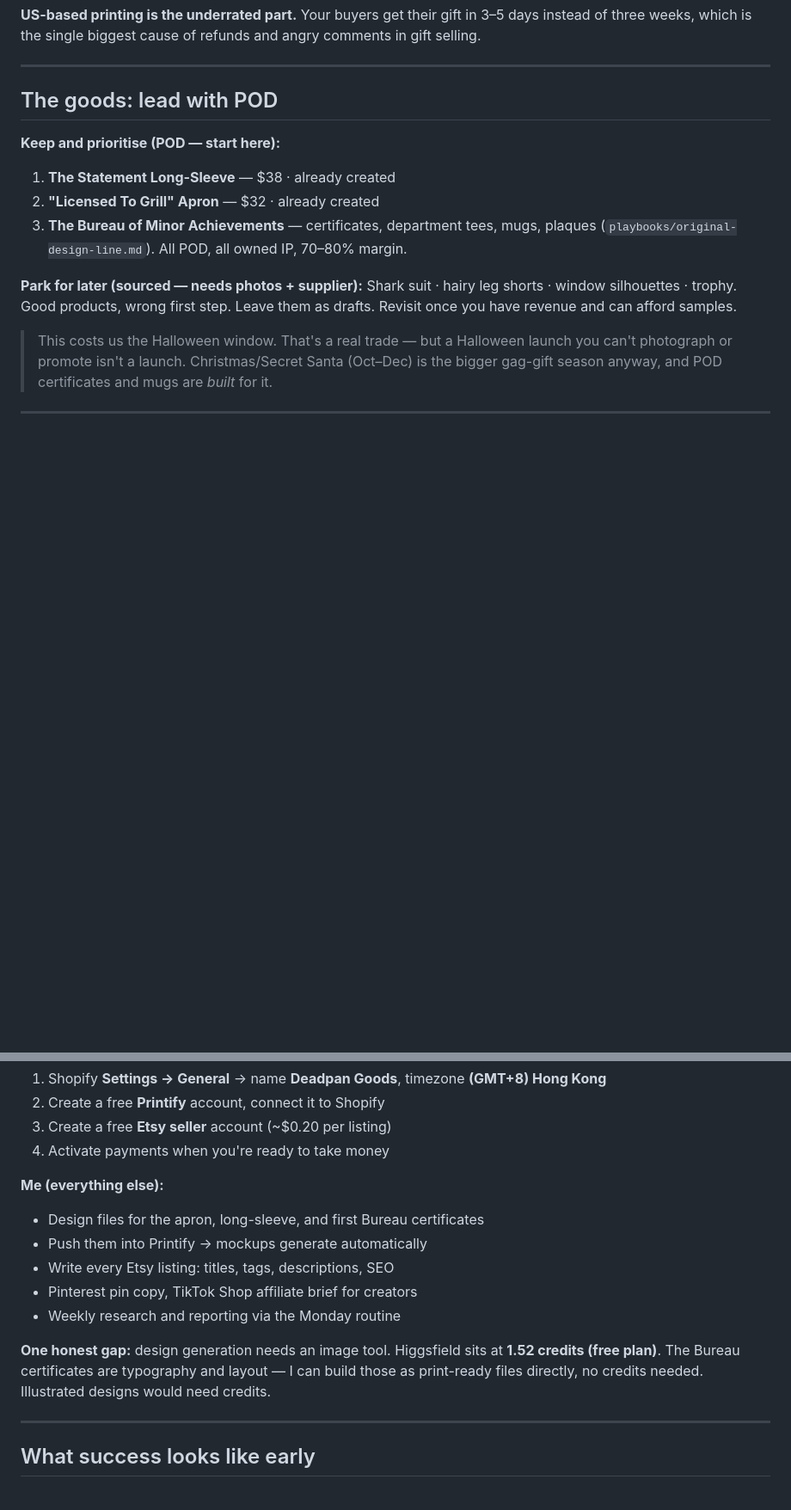
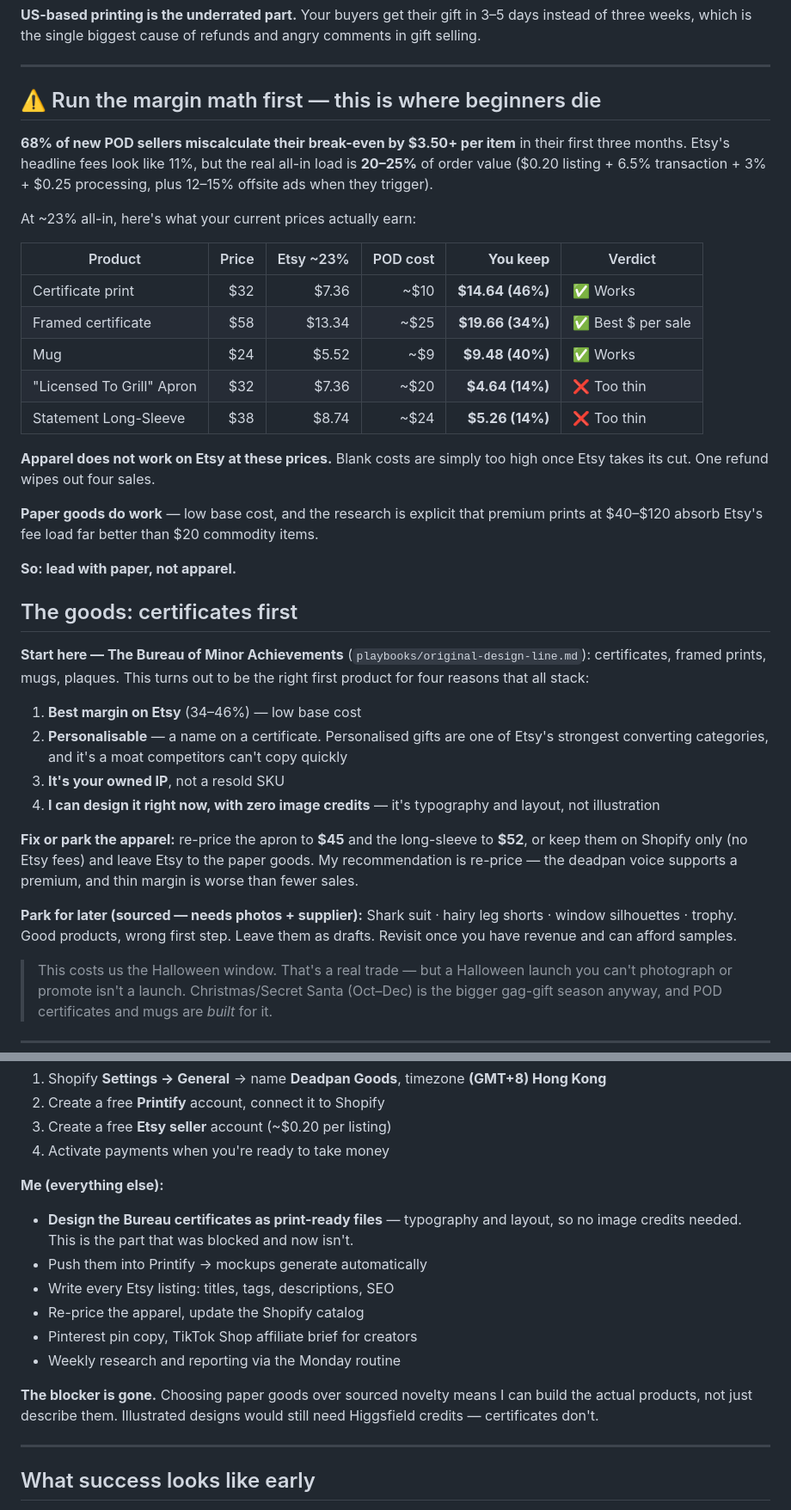
Before and after one commit to CHML0811/EC, a Markdown page: playbooks/beginner-fit-strategy.md, 2 parts joined by grey strips. Shown at 86% size. Drawn GitHub-style; blank space fills up the shorter version.

Commit message:
Add real Etsy unit economics; lead with paper goods over apparel
Research shows Etsy's all-in take is 20-25% of order value, not the ~11%
headline, and that 68% of new POD sellers miscalculate break-even by
$3.50+/item. Running the numbers on the current catalog:

- Certificate print $32 -> keeps $14.64 (46%)  OK
- Framed certificate $58 -> keeps $19.66 (34%) OK
- Apron $32 -> keeps $4.64 (14%)  too thin
- Long-sleeve $38 -> keeps $5.26 (14%) too thin

Apparel blanks are too expensive to survive Etsy's cut at these prices,
so the recommendation shifts to paper goods first: best margin, and the
category the research says absorbs Etsy fees best. Conveniently this is
also the Bureau of Minor Achievements line — owned IP, personalisable,
and pure typography, so it needs no image-generation credits.

Apparel: re-price to $45/$52 or keep Shopify-only.

Co-Authored-By: Claude Opus 5 <noreply@anthropic.com>
Claude-Session: https://claude.ai/code/session_01LqeDVNTp2PGZoBkuFJP812

```diff
--- a/playbooks/beginner-fit-strategy.md
+++ b/playbooks/beginner-fit-strategy.md
@@ -37,13 +37,47 @@ selling.
 
 ---
 
-## The goods: lead with POD
+## ⚠️ Run the margin math first — this is where beginners die
 
-**Keep and prioritise (POD — start here):**
-1. **The Statement Long-Sleeve** — $38 · already created
-2. **"Licensed To Grill" Apron** — $32 · already created
-3. **The Bureau of Minor Achievements** — certificates, department tees, mugs, plaques
-   (`playbooks/original-design-line.md`). All POD, all owned IP, 70–80% margin.
+**68% of new POD sellers miscalculate their break-even by $3.50+ per item** in their first
+three months. Etsy's headline fees look like 11%, but the real all-in load is **20–25%** of
+order value ($0.20 listing + 6.5% transaction + 3% + $0.25 processing, plus 12–15% offsite
+ads when they trigger).
+
+At ~23% all-in, here's what your current prices actually earn:
+
+| Product | Price | Etsy ~23% | POD cost | **You keep** | Verdict |
+|---|---:|---:|---:|---:|---|
+| Certificate print | $32 | $7.36 | ~$10 | **$14.64 (46%)** | ✅ Works |
+| Framed certificate | $58 | $13.34 | ~$25 | **$19.66 (34%)** | ✅ Best $ per sale |
+| Mug | $24 | $5.52 | ~$9 | **$9.48 (40%)** | ✅ Works |
+| "Licensed To Grill" Apron | $32 | $7.36 | ~$20 | **$4.64 (14%)** | ❌ Too thin |
+| Statement Long-Sleeve | $38 | $8.74 | ~$24 | **$5.26 (14%)** | ❌ Too thin |
+
+**Apparel does not work on Etsy at these prices.** Blank costs are simply too high once Etsy
+takes its cut. One refund wipes out four sales.
+
+**Paper goods do work** — low base cost, and the research is explicit that premium prints at
+$40–$120 absorb Etsy's fee load far better than $20 commodity items.
+
+**So: lead with paper, not apparel.**
+
+## The goods: certificates first
+
+**Start here — The Bureau of Minor Achievements** (`playbooks/original-design-line.md`):
+certificates, framed prints, mugs, plaques. This turns out to be the right first product for
+four reasons that all stack:
+
+1. **Best margin on Etsy** (34–46%) — low base cost
+2. **Personalisable** — a name on a certificate. Personalised gifts are one of Etsy's
+   strongest converting categories, and it's a moat competitors can't copy quickly
+3. **It's your owned IP**, not a resold SKU
+4. **I can design it right now, with zero image credits** — it's typography and layout, not
+   illustration
+
+**Fix or park the apparel:** re-price the apron to **$45** and the long-sleeve to **$52**, or
+keep them on Shopify only (no Etsy fees) and leave Etsy to the paper goods. My recommendation
+is re-price — the deadpan voice supports a premium, and thin margin is worse than fewer sales.
 
 **Park for later (sourced — needs photos + supplier):**
 Shark suit · hairy leg shorts · window silhouettes · trophy. Good products, wrong first step.
@@ -100,15 +135,17 @@ first sales come from.
 4. Activate payments when you're ready to take money
 
 **Me (everything else):**
-- Design files for the apron, long-sleeve, and first Bureau certificates
+- **Design the Bureau certificates as print-ready files** — typography and layout, so no
+  image credits needed. This is the part that was blocked and now isn't.
 - Push them into Printify → mockups generate automatically
 - Write every Etsy listing: titles, tags, descriptions, SEO
+- Re-price the apparel, update the Shopify catalog
 - Pinterest pin copy, TikTok Shop affiliate brief for creators
 - Weekly research and reporting via the Monday routine
 
-**One honest gap:** design generation needs an image tool. Higgsfield sits at **1.52 credits
-(free plan)**. The Bureau certificates are typography and layout — I can build those as
-print-ready files directly, no credits needed. Illustrated designs would need credits.
+**The blocker is gone.** Choosing paper goods over sourced novelty means I can build the
+actual products, not just describe them. Illustrated designs would still need Higgsfield
+credits — certificates don't.
 
 ---
 
```
Also changed, not shown: other parts of playbooks/beginner-fit-strategy.md (+2 -1 lines).
